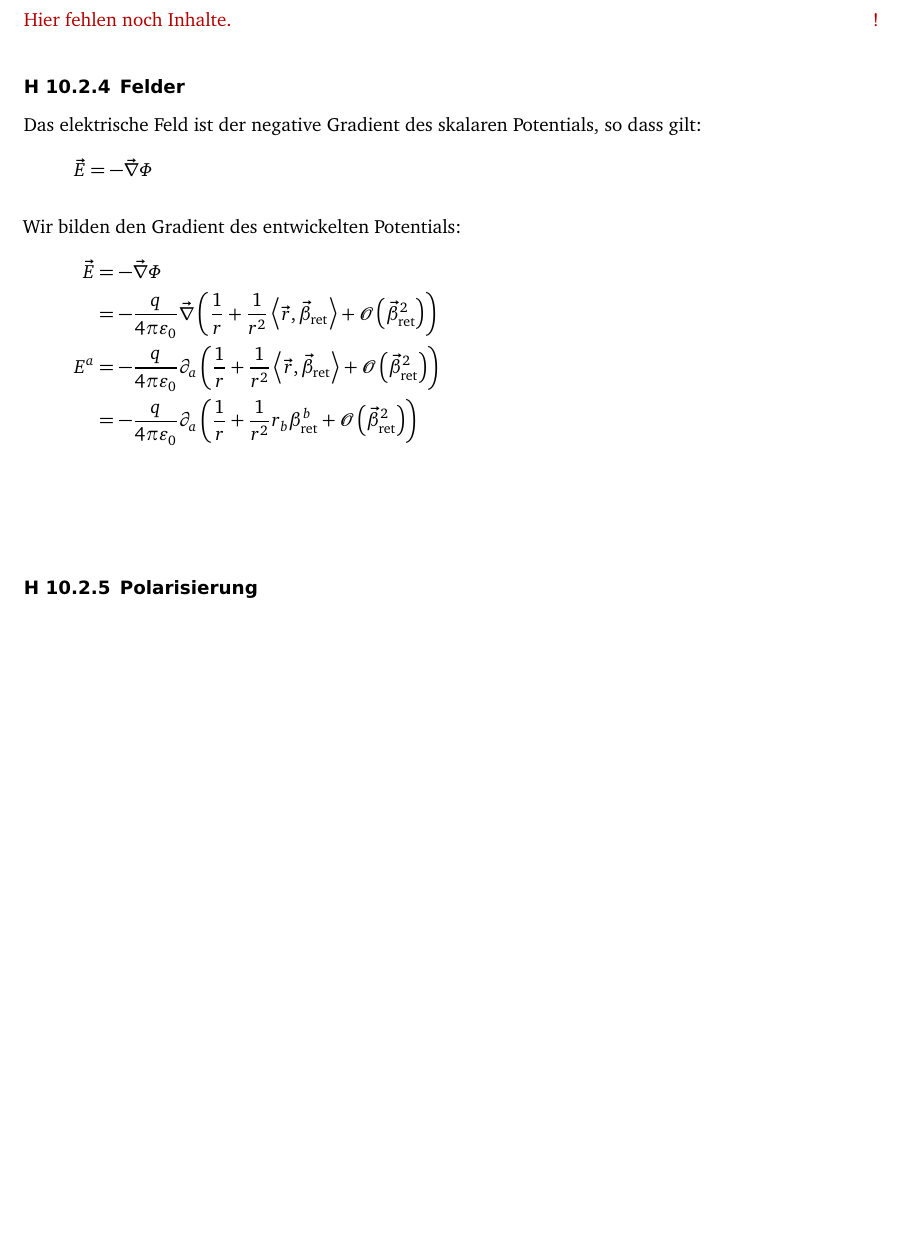
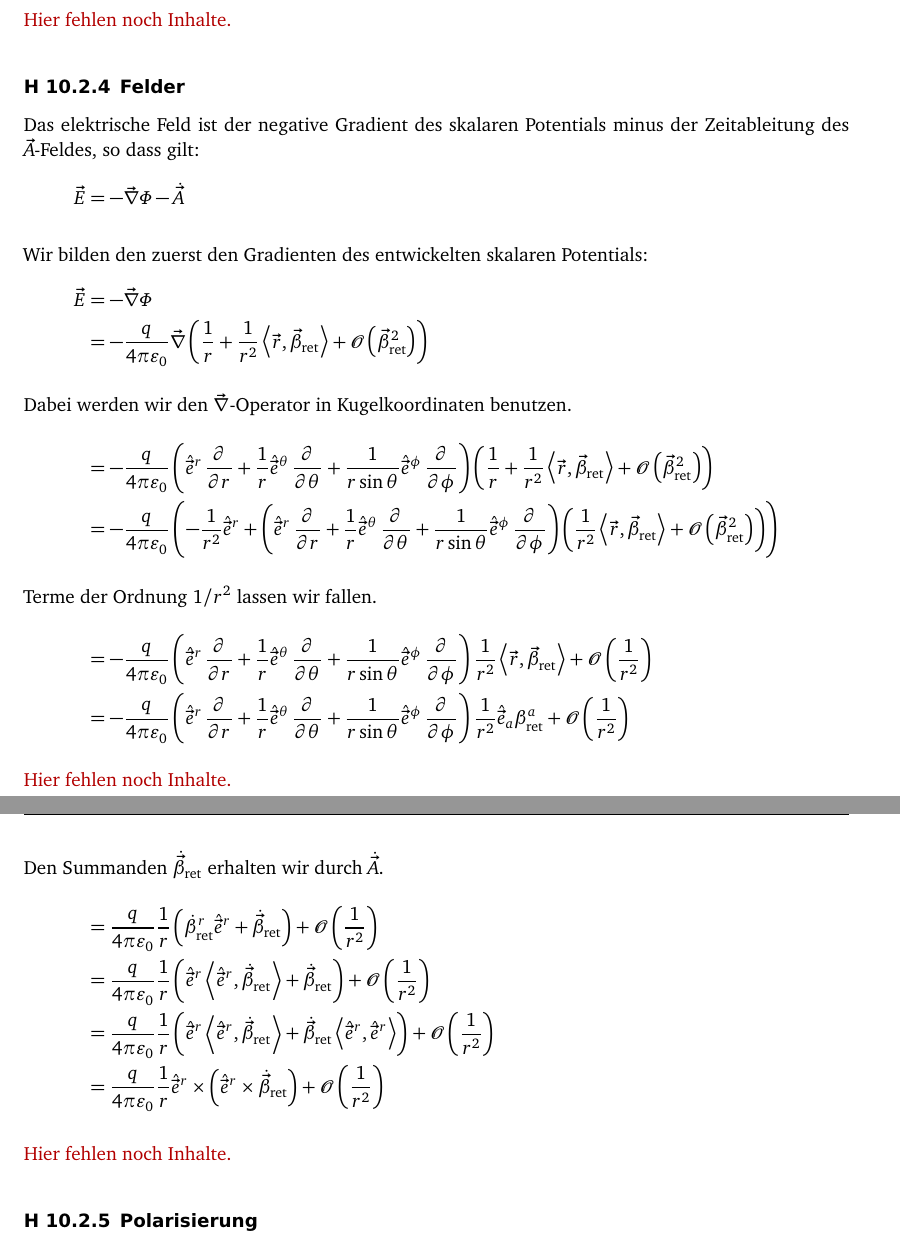
Before and after one commit to martin-ueding/physik321-Zettel, a LaTeX document (physik321-10-Martin.tex, which reads header.tex): part of page 2 of 2 before the commit and two parts of pages 2 and 3 of 3 after it, the two joined at a grey line, cut so that both start at the same text, the shorter picture padded with empty space. Compiled offline with pdfLaTeX; an older LaTeX class or package is replaced by its successor.

Commit message:
Mehr Dateien

```diff
--- a/header.tex
+++ b/header.tex
@@ -112,7 +112,7 @@
 
 % Placeholders.
 \newcommand{\emesswert}{\del{\messwert \pm \messwert}}
-\newcommand{\fehlt}{\textcolor{darkred}{Hier fehlen noch Inhalte.}\marginpar{\textcolor{darkred}{!}}}
+\newcommand{\fehlt}{\textcolor{darkred}{Hier fehlen noch Inhalte.}}
 \newcommand{\messwert}{\textcolor{blue}{\square}}
 \newcommand{\punkte}{\textcolor{white}{xxxxx}}
 
--- a/physik321-10-Martin.tex
+++ b/physik321-10-Martin.tex
@@ -106,22 +106,41 @@ $\beta_\text{ret}$ ausdrücken.
 
 \subsection{Felder}
 
-Das elektrische Feld ist der negative Gradient des skalaren Potentials, so dass gilt:
+Das elektrische Feld ist der negative Gradient des skalaren Potentials minus der Zeitableitung des $\vec A$-Feldes, so dass gilt:
 \[
-	\vec E = - \vnabla \Phi
+	\vec E = - \vnabla \Phi - \dot{\vec A}
 \]
 
-Wir bilden den Gradient des entwickelten Potentials:
+Wir bilden den zuerst den Gradienten des entwickelten skalaren Potentials:
 \begin{align*}
 	\vec E
 	&= - \vnabla \Phi \\
 	&= - \frac{q}{4 \pi \varepsilon_0} \vnabla \del{\frac 1r + \frac{1}{r^2}\inner{\vec r}{\vec \beta_\text{ret}} + \mathcal O\del{\vec \beta_\text{ret}^2}} \\
-	E^a
-	&= - \frac{q}{4 \pi \varepsilon_0} \partial_a \del{\frac 1r + \frac{1}{r^2}\inner{\vec r}{\vec \beta_\text{ret}} + \mathcal O\del{\vec \beta_\text{ret}^2}} \\
-	&= - \frac{q}{4 \pi \varepsilon_0} \partial_a \del{\frac 1r + \frac{1}{r^2} r_b \beta_\text{ret}^b + \mathcal O\del{\vec \beta_\text{ret}^2}} \\
 	\intertext{%
+		Dabei werden wir den $\vnabla$-Operator in Kugelkoordinaten benutzen.
 	}
+	&= - \frac{q}{4 \pi \varepsilon_0} \del{\ev^r \dpd{}r + \frac 1r \ev^\theta \dpd{}\theta + \frac{1}{r \sin \theta} \ev^\phi \dpd{}\phi} \del{\frac 1r + \frac{1}{r^2}\inner{\vec r}{\vec \beta_\text{ret}} + \mathcal O\del{\vec \beta_\text{ret}^2}} \\
+	&= - \frac{q}{4 \pi \varepsilon_0} \del{ - \frac 1{r^2} \ev^r + \del{\ev^r \dpd{}r + \frac 1r \ev^\theta \dpd{}\theta + \frac{1}{r \sin \theta} \ev^\phi \dpd{}\phi} \del{\frac{1}{r^2}\inner{\vec r}{\vec \beta_\text{ret}} + \mathcal O\del{\vec \beta_\text{ret}^2}}} \\
+	\intertext{%
+		Terme der Ordnung $1/r^2$ lassen wir fallen.
+	}
+	&= - \frac{q}{4 \pi \varepsilon_0} \del{\ev^r \dpd{}r + \frac 1r \ev^\theta \dpd{}\theta + \frac{1}{r \sin \theta} \ev^\phi \dpd{}\phi} \frac{1}{r^2}\inner{\vec r}{\vec \beta_\text{ret}} + \mathcal O\del{\frac 1{r^2}} \\
+	&= - \frac{q}{4 \pi \varepsilon_0} \del{\ev^r \dpd{}r + \frac 1r \ev^\theta \dpd{}\theta + \frac{1}{r \sin \theta} \ev^\phi \dpd{}\phi} \frac{1}{r^2} \ev_a \beta_\text{ret}^a + \mathcal O\del{\frac 1{r^2}} \\
+	%
+	\intertext{%
+		\fehlt
+	}
+	\intertext{%
+		Den Summanden $\dot{\vec \beta}_\text{ret}$ erhalten wir durch
+		$\dot{\vec A}$.
+	}
+	&= \frac{q}{4 \pi \varepsilon_0} \frac 1r \del{\dot{\beta}_\text{ret}^r \ev^r + \dot{\vec \beta}_\text{ret}} + \mathcal O\del{\frac 1{r^2}} \\
+	&= \frac{q}{4 \pi \varepsilon_0} \frac 1r \del{\ev^r \inner{\ev^r}{\dot{\vec \beta}_\text{ret}} + \dot{\vec \beta}_\text{ret}} + \mathcal O\del{\frac 1{r^2}} \\
+&= \frac{q}{4 \pi \varepsilon_0} \frac 1r \del{\ev^r \inner{\ev^r}{\dot{\vec \beta}_\text{ret}} + \dot{\vec \beta}_\text{ret} \inner{\ev^r}{\ev^r}} + \mathcal O\del{\frac 1{r^2}} \\
+	&= \frac{q}{4 \pi \varepsilon_0} \frac 1r \ev^r \times \del{\ev^r \times \dot{\vec \beta}_\text{ret}} + \mathcal O\del{\frac 1{r^2}}
 \end{align*}
+
+\fehlt
 
 \subsection{Polarisierung}
 
```
Also changed, not shown: 1 other file.
